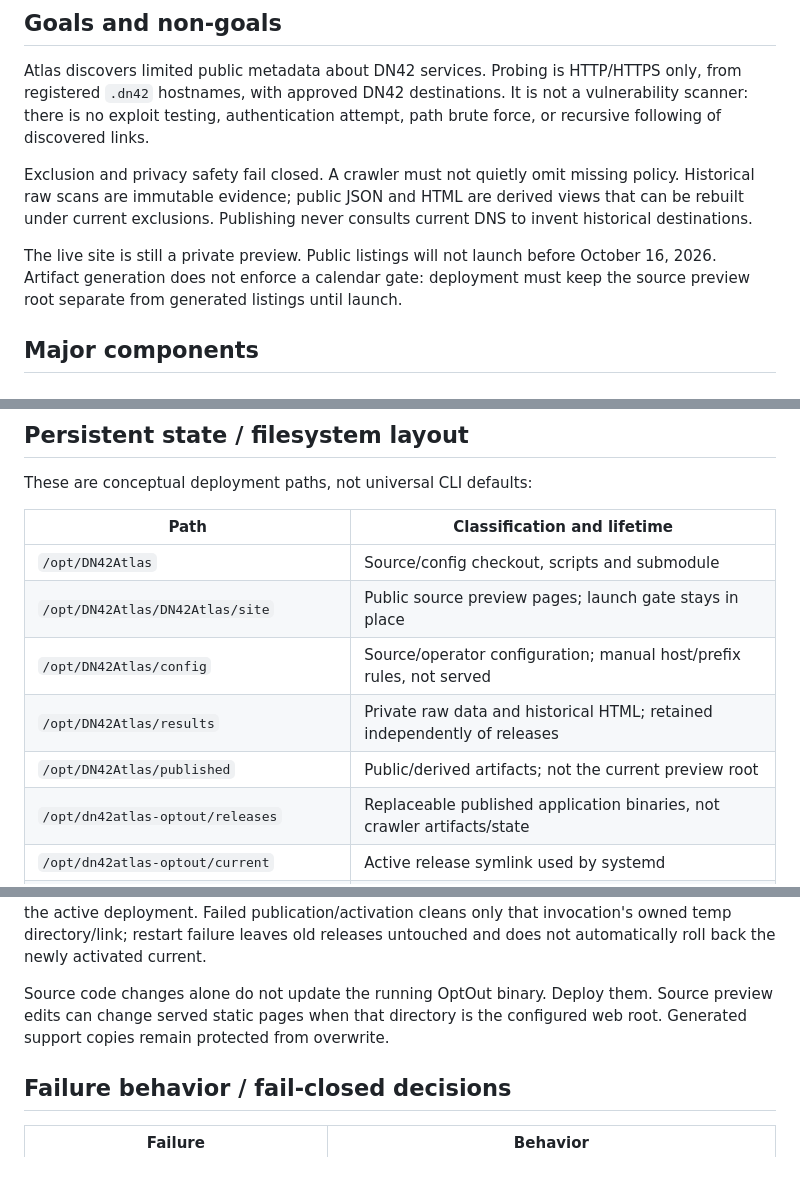
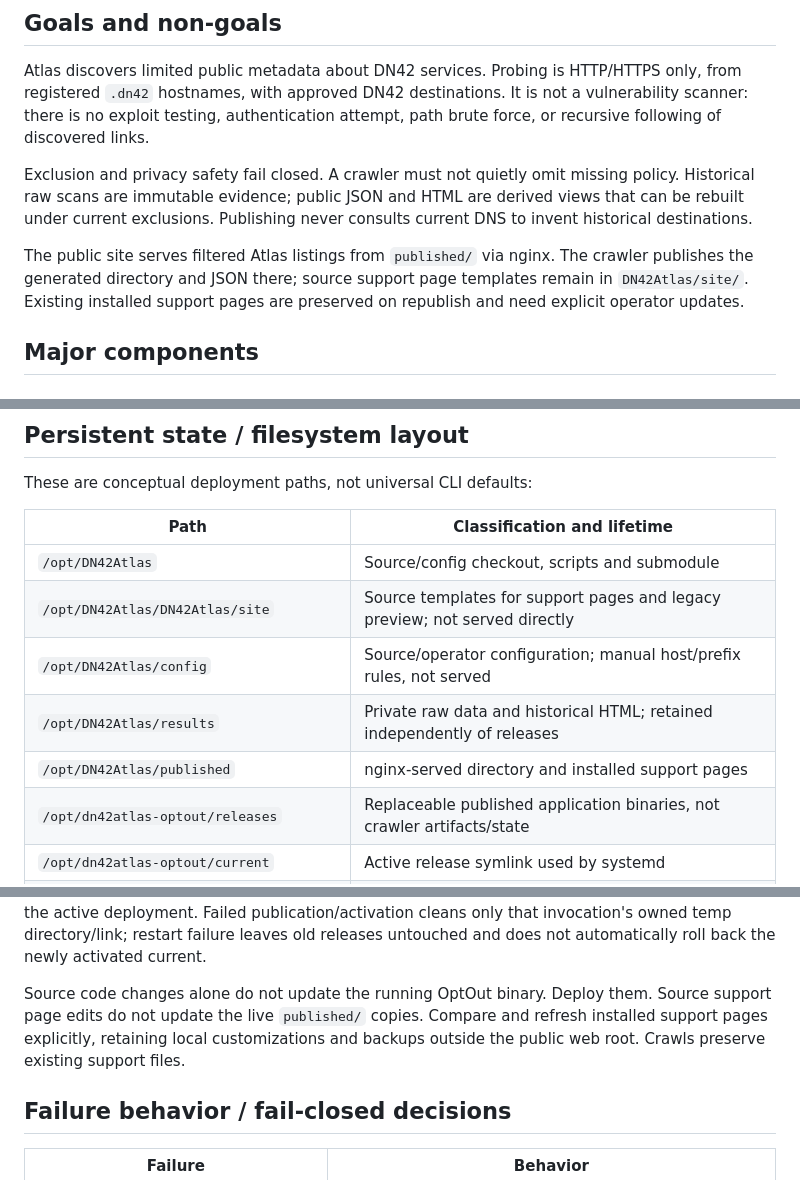
Before and after one commit to JoyfulReaper/DN42Atlas, a Markdown page: docs/ARCHITECTURE.md, 3 parts joined by grey strips. Rendered like a GitHub page.

Commit message:
Document launched Atlas directory and support page deployment

```diff
--- a/docs/ARCHITECTURE.md
+++ b/docs/ARCHITECTURE.md
@@ -18,9 +18,10 @@ policy. Historical raw scans are immutable evidence; public JSON and HTML are
 derived views that can be rebuilt under current exclusions. Publishing never
 consults current DNS to invent historical destinations.
 
-The live site is still a private preview. Public listings will not launch before
-October 16, 2026. Artifact generation does not enforce a calendar gate: deployment
-must keep the source preview root separate from generated listings until launch.
+The public site serves filtered Atlas listings from `published/` via nginx.
+The crawler publishes the generated directory and JSON there; source support
+page templates remain in `DN42Atlas/site/`. Existing installed support pages
+are preserved on republish and need explicit operator updates.
 
 ## Major components
 
@@ -302,10 +304,10 @@ These are conceptual deployment paths, not universal CLI defaults:
 | Path | Classification and lifetime |
 | --- | --- |
 | `/opt/DN42Atlas` | Source/config checkout, scripts and submodule |
-| `/opt/DN42Atlas/DN42Atlas/site` | Public source preview pages; launch gate stays in place |
+| `/opt/DN42Atlas/DN42Atlas/site` | Source templates for support pages and legacy preview; not served directly |
 | `/opt/DN42Atlas/config` | Source/operator configuration; manual host/prefix rules, not served |
 | `/opt/DN42Atlas/results` | Private raw data and historical HTML; retained independently of releases |
-| `/opt/DN42Atlas/published` | Public/derived artifacts; not the current preview root |
+| `/opt/DN42Atlas/published` | nginx-served directory and installed support pages |
 | `/opt/dn42atlas-optout/releases` | Replaceable published application binaries, not crawler artifacts/state |
 | `/opt/dn42atlas-optout/current` | Active release symlink used by systemd |
 | `/var/lib/dn42atlas/registry` | Private persistent dedicated authorization snapshot |
@@ -365,8 +367,9 @@ owned temp directory/link; restart failure leaves old releases untouched and doe
 not automatically roll back the newly activated current.
 
 Source code changes alone do not update the running OptOut binary. Deploy them.
-Source preview edits can change served static pages when that directory is the
-configured web root. Generated support copies remain protected from overwrite.
+Source support page edits do not update the live `published/` copies. Compare
+and refresh installed support pages explicitly, retaining local customizations
+and backups outside the public web root. Crawls preserve existing support files.
 
 ## Failure behavior / fail-closed decisions
 
```
Also changed, not shown: other parts of docs/ARCHITECTURE.md (+6 -5 lines).
